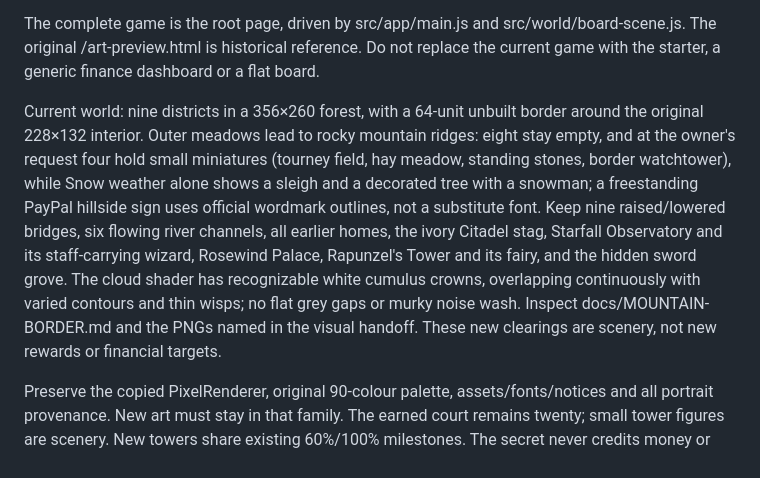
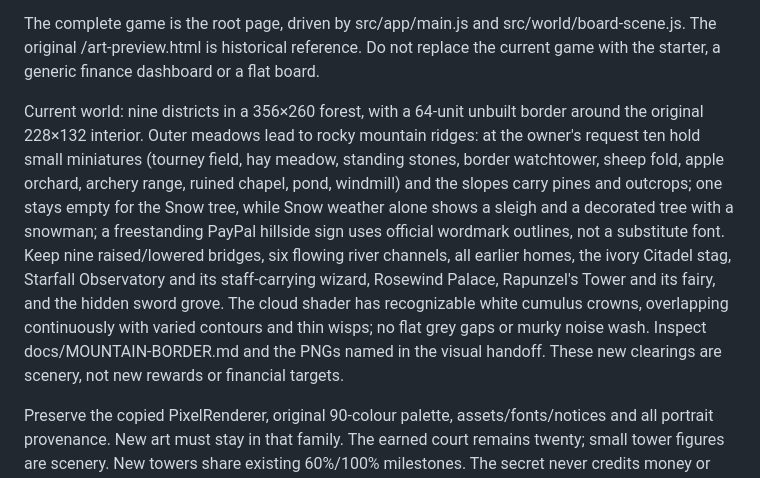
Before and after one commit to alejandro-publius/our-castle, a Markdown page: CLAUDE.md, the part around the change. Rendered like a GitHub page.

```diff
--- a/CLAUDE.md
+++ b/CLAUDE.md
@@ -8,7 +8,7 @@ The owner assigned **Claude the visuals** and **Astra the sponsor/integration en
 
 The complete game is the root page, driven by src/app/main.js and src/world/board-scene.js. The original /art-preview.html is historical reference. Do not replace the current game with the starter, a generic finance dashboard or a flat board.
 
-Current world: nine districts in a 356×260 forest, with a 64-unit unbuilt border around the original 228×132 interior. Outer meadows lead to rocky mountain ridges: eight stay empty, and at the owner's request four hold small miniatures (tourney field, hay meadow, standing stones, border watchtower), while Snow weather alone shows a sleigh and a decorated tree with a snowman; a freestanding PayPal hillside sign uses official wordmark outlines, not a substitute font. Keep nine raised/lowered bridges, six flowing river channels, all earlier homes, the ivory Citadel stag, Starfall Observatory and its staff-carrying wizard, Rosewind Palace, Rapunzel's Tower and its fairy, and the hidden sword grove. The cloud shader has recognizable white cumulus crowns, overlapping continuously with varied contours and thin wisps; no flat grey gaps or murky noise wash. Inspect docs/MOUNTAIN-BORDER.md and the PNGs named in the visual handoff. These new clearings are scenery, not new rewards or financial targets.
+Current world: nine districts in a 356×260 forest, with a 64-unit unbuilt border around the original 228×132 interior. Outer meadows lead to rocky mountain ridges: at the owner's request ten hold small miniatures (tourney field, hay meadow, standing stones, border watchtower, sheep fold, apple orchard, archery range, ruined chapel, pond, windmill) and the slopes carry pines and outcrops; one stays empty for the Snow tree, while Snow weather alone shows a sleigh and a decorated tree with a snowman; a freestanding PayPal hillside sign uses official wordmark outlines, not a substitute font. Keep nine raised/lowered bridges, six flowing river channels, all earlier homes, the ivory Citadel stag, Starfall Observatory and its staff-carrying wizard, Rosewind Palace, Rapunzel's Tower and its fairy, and the hidden sword grove. The cloud shader has recognizable white cumulus crowns, overlapping continuously with varied contours and thin wisps; no flat grey gaps or murky noise wash. Inspect docs/MOUNTAIN-BORDER.md and the PNGs named in the visual handoff. These new clearings are scenery, not new rewards or financial targets.
 
 Preserve the copied PixelRenderer, original 90-colour palette, assets/fonts/notices and all portrait provenance. New art must stay in that family. The earned court remains twenty; small tower figures are scenery. New towers share existing 60%/100% milestones. The secret never credits money or grants a district reward.
 
```
Also changed, not shown: README.md (+6 -2 lines), docs/WOODLAND-WAYSIDES.md (+16 -1 lines), docs/screenshots/meadow-chapel.png (added), docs/screenshots/meadow-north.png (added), docs/screenshots/meadow-windmill.png (added), docs/screenshots/realm-clear-desktop.png (added), 3 other files.
